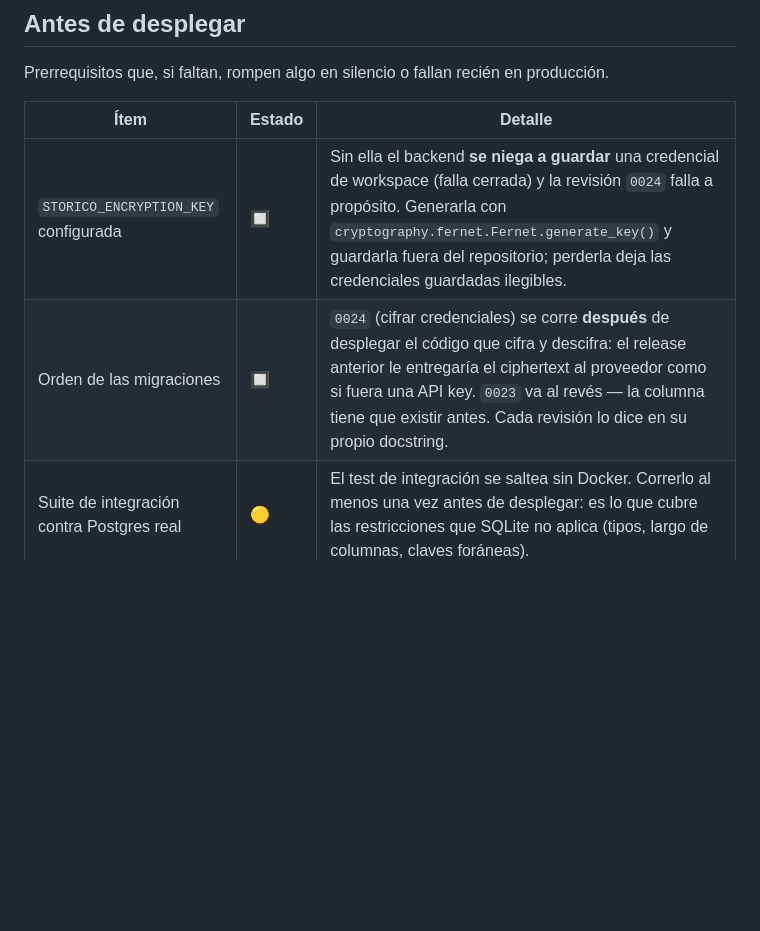
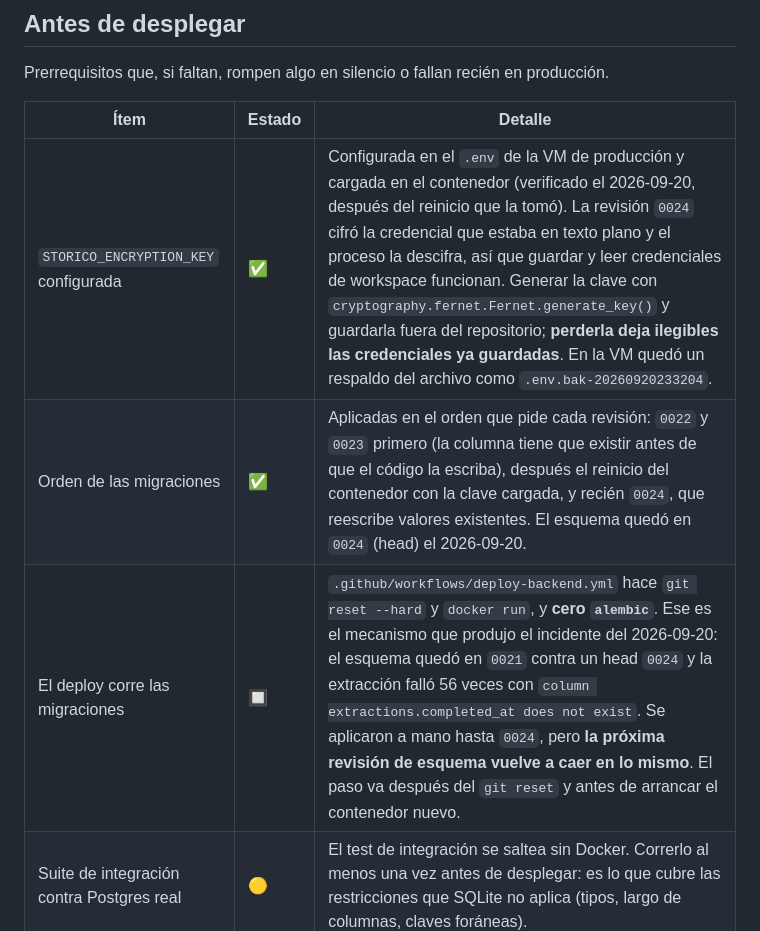
Before and after one commit to alvaldes/storico, a Markdown page: prod.todo.md, the part around the change. GitHub-like rendering; blank space fills up the shorter version.

Commit message:
docs: update the production checklist after applying migrations to head
Two prerequisites are satisfied in production now: STORICO_ENCRYPTION_KEY is
configured and loaded, and the revisions were applied in the order each one
requires (0022/0023, then the container restart, then 0024). The schema sits at
0024 and the running process decrypts the credential that 0024 rewrote.

The incident's root cause becomes a new open item: the deploy workflow refreshes
the worktree and starts the container with no alembic step, so a schema revision
lands without its migration and the next one will land the same way.

```diff
--- a/prod.todo.md
+++ b/prod.todo.md
@@ -13,8 +13,9 @@ Prerrequisitos que, si faltan, rompen algo en silencio o fallan recién en produ
 
 | Ítem | Estado | Detalle |
 |------|--------|---------|
-| `STORICO_ENCRYPTION_KEY` configurada | 🔲 | Sin ella el backend **se niega a guardar** una credencial de workspace (falla cerrada) y la revisión `0024` falla a propósito. Generarla con `cryptography.fernet.Fernet.generate_key()` y guardarla fuera del repositorio; perderla deja las credenciales guardadas ilegibles. |
-| Orden de las migraciones | 🔲 | `0024` (cifrar credenciales) se corre **después** de desplegar el código que cifra y descifra: el release anterior le entregaría el ciphertext al proveedor como si fuera una API key. `0023` va al revés — la columna tiene que existir antes. Cada revisión lo dice en su propio docstring. |
+| `STORICO_ENCRYPTION_KEY` configurada | ✅ | Configurada en el `.env` de la VM de producción y cargada en el contenedor (verificado el 2026-09-20, después del reinicio que la tomó). La revisión `0024` cifró la credencial que estaba en texto plano y el proceso la descifra, así que guardar y leer credenciales de workspace funcionan. Generar la clave con `cryptography.fernet.Fernet.generate_key()` y guardarla fuera del repositorio; **perderla deja ilegibles las credenciales ya guardadas**. En la VM quedó un respaldo del archivo como `.env.bak-20260920233204`. |
+| Orden de las migraciones | ✅ | Aplicadas en el orden que pide cada revisión: `0022` y `0023` primero (la columna tiene que existir antes de que el código la escriba), después el reinicio del contenedor con la clave cargada, y recién `0024`, que reescribe valores existentes. El esquema quedó en `0024` (head) el 2026-09-20. |
+| El deploy corre las migraciones | 🔲 | `.github/workflows/deploy-backend.yml` hace `git reset --hard` y `docker run`, y **cero `alembic`**. Ese es el mecanismo que produjo el incidente del 2026-09-20: el esquema quedó en `0021` contra un head `0024` y la extracción falló 56 veces con `column extractions.completed_at does not exist`. Se aplicaron a mano hasta `0024`, pero **la próxima revisión de esquema vuelve a caer en lo mismo**. El paso va después del `git reset` y antes de arrancar el contenedor nuevo. |
 | Suite de integración contra Postgres real | 🟡 | El test de integración se saltea sin Docker. Correrlo al menos una vez antes de desplegar: es lo que cubre las restricciones que SQLite no aplica (tipos, largo de columnas, claves foráneas). |
 
 ## Seguridad
```
